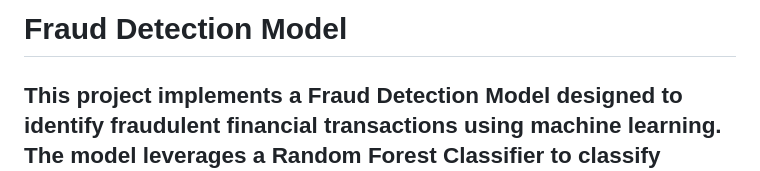
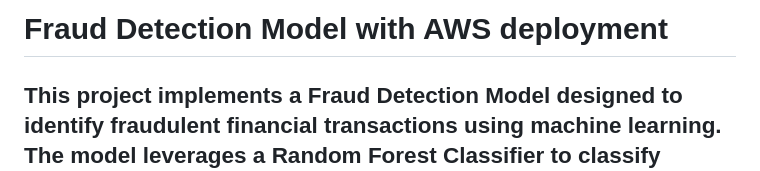
Before and after one commit to pkarthikeya1/Fraud_Detection, a Markdown page: README.md, the part around the change. GitHub-like rendering.

```diff
--- a/README.md
+++ b/README.md
@@ -1,4 +1,4 @@
-# Fraud Detection Model
+# Fraud Detection Model with AWS deployment
 
 This project implements a **Fraud Detection Model** designed to identify fraudulent financial transactions using machine learning. The model leverages a **Random Forest Classifier** to classify transactions as either fraudulent or non-fraudulent based on several transaction-related features. By utilizing data from accounts' balance changes and transaction amounts, the model efficiently detects suspicious activities.
 ---
```
